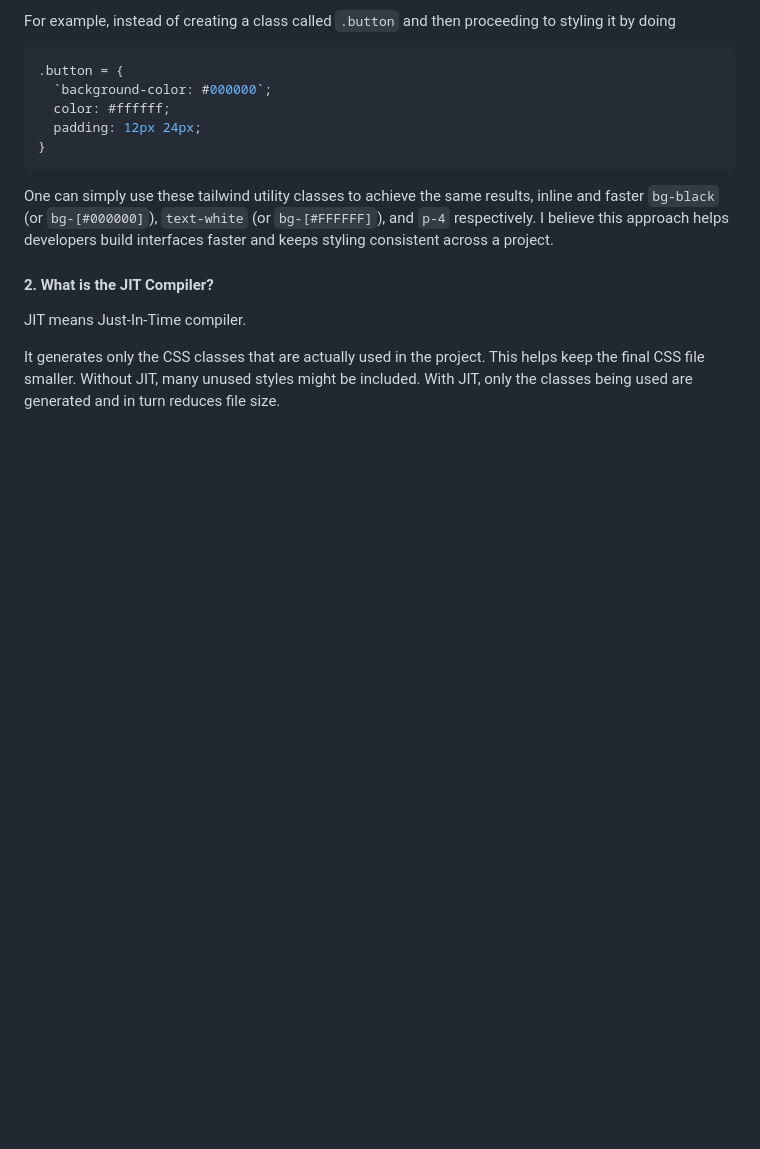
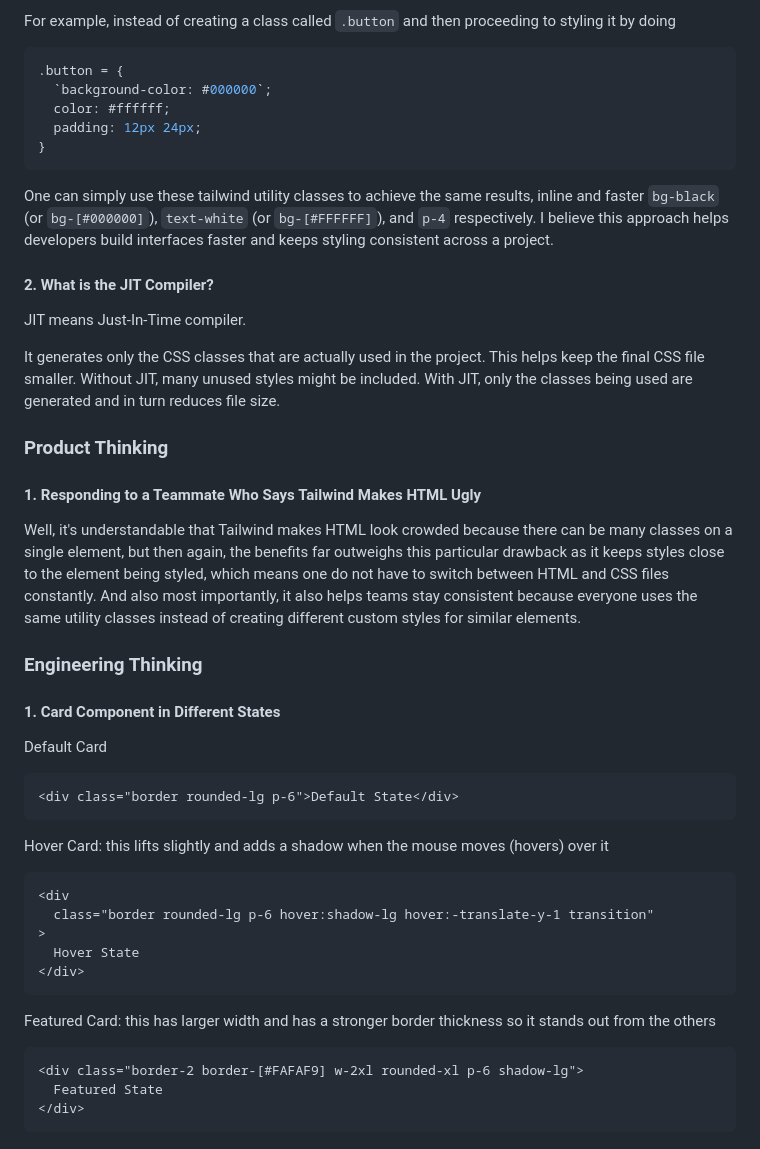
Before and after one commit to iibrahimx/break-exercises, a Markdown page: reflection-journal.md, the part around the change. GitHub-like rendering; blank space fills up the shorter version.

Commit message:
docs: complete class 08 reflection journal

````diff
--- a/reflection-journal.md
+++ b/reflection-journal.md
@@ -424,3 +424,37 @@ One can simply use these tailwind utility classes to achieve the same results, i
 JIT means Just-In-Time compiler.
 
 It generates only the CSS classes that are actually used in the project. This helps keep the final CSS file smaller. Without JIT, many unused styles might be included. With JIT, only the classes being used are generated and in turn reduces file size.
+
+### Product Thinking
+
+#### 1. Responding to a Teammate Who Says Tailwind Makes HTML Ugly
+
+Well, it's understandable that Tailwind makes HTML look crowded because there can be many classes on a single element, but then again, the benefits far outweighs this particular drawback as it keeps styles close to the element being styled, which means one do not have to switch between HTML and CSS files constantly. And also most importantly, it also helps teams stay consistent because everyone uses the same utility classes instead of creating different custom styles for similar elements.
+
+### Engineering Thinking
+
+#### 1. Card Component in Different States
+
+Default Card
+
+```html
+<div class="border rounded-lg p-6">Default State</div>
+```
+
+Hover Card: this lifts slightly and adds a shadow when the mouse moves (hovers) over it
+
+```html
+<div
+  class="border rounded-lg p-6 hover:shadow-lg hover:-translate-y-1 transition"
+>
+  Hover State
+</div>
+```
+
+Featured Card: this has larger width and has a stronger border thickness so it stands out from the others
+
+```html
+<div class="border-2 border-[#FAFAF9] w-2xl rounded-xl p-6 shadow-lg">
+  Featured State
+</div>
+```
````
